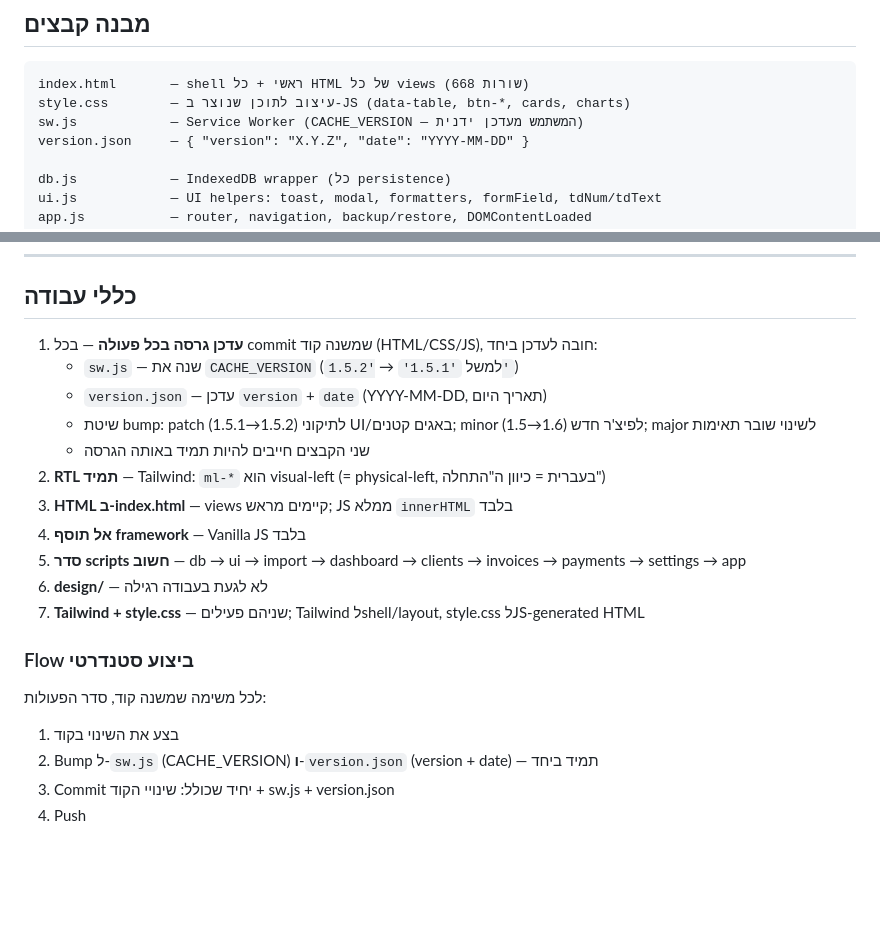
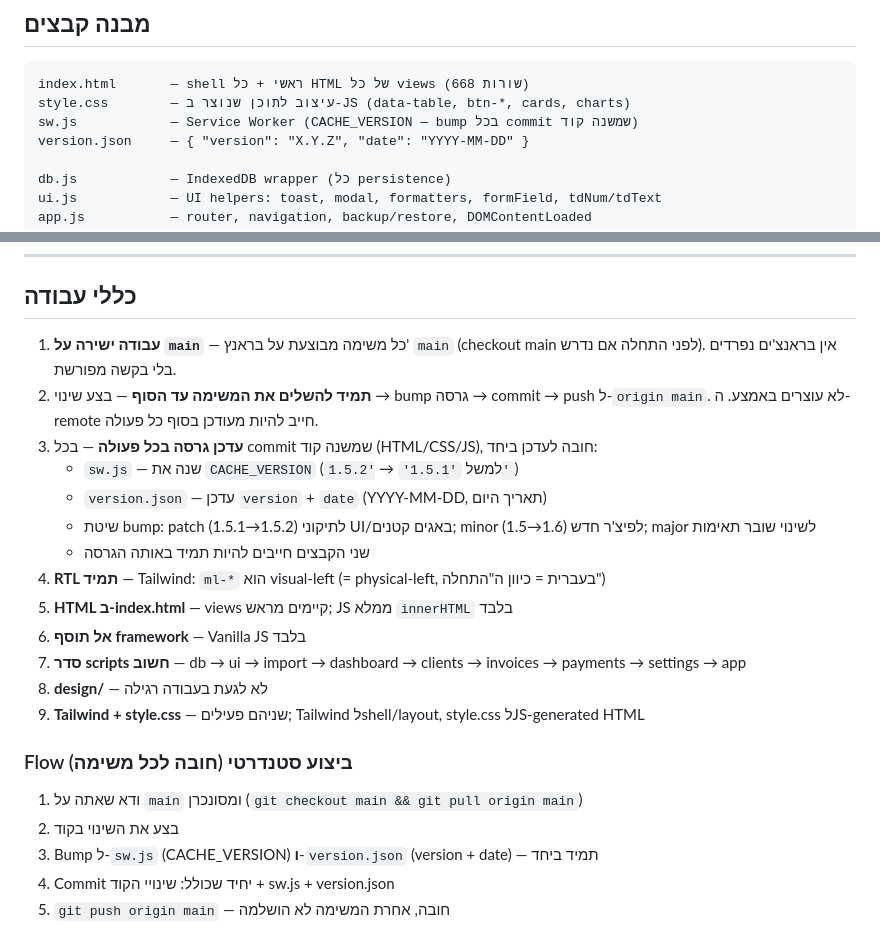
Before and after one commit to lironcon2015-prog/Lawfee-2.0, a Markdown page: CLAUDE.md, 2 parts joined by grey strips. GitHub-like rendering; blank space fills up the shorter version.

Commit message:
docs(claude.md): עדכון workflow — עבודה ישירה על main, חובה להשלים push
- כלל #1 חדש: עבודה ישירה על main (לא בראנץ' נפרד)
- כלל #2 חדש: חובה להשלים את המשימה — push ל-origin/main בסוף כל פעולה
- עודכן Flow ביצוע סטנדרטי בהתאם
- תיקון מבנה קבצים: הסרת "המשתמש מעדכן ידנית" מתיאור sw.js

````diff
--- a/CLAUDE.md
+++ b/CLAUDE.md
@@ -17,7 +17,7 @@ PWA ניהול שכר טרחה לעורך דין. Vanilla JS, HTML5, IndexedDB,
 ```
 index.html       — shell ראשי + כל HTML של כל views (668 שורות)
 style.css        — עיצוב לתוכן שנוצר ב-JS (data-table, btn-*, cards, charts)
-sw.js            — Service Worker (CACHE_VERSION — המשתמש מעדכן ידנית)
+sw.js            — Service Worker (CACHE_VERSION — bump בכל commit שמשנה קוד)
 version.json     — { "version": "X.Y.Z", "date": "YYYY-MM-DD" }
 
 db.js            — IndexedDB wrapper (כל persistence)
@@ -367,21 +367,23 @@ nav a[data-view="dashboard|clients|invoices|payments|import|settings"]
 
 ## כללי עבודה
 
-1. **עדכן גרסה בכל פעולה** — בכל commit שמשנה קוד (HTML/CSS/JS), חובה לעדכן ביחד:
+1. **עבודה ישירה על `main`** — כל משימה מבוצעת על בראנץ' `main` (checkout main לפני התחלה אם נדרש). אין בראנצ'ים נפרדים בלי בקשה מפורשת.
+2. **תמיד להשלים את המשימה עד הסוף** — בצע שינוי → bump גרסה → commit → push ל-`origin main`. לא עוצרים באמצע. ה-remote חייב להיות מעודכן בסוף כל פעולה.
+3. **עדכן גרסה בכל פעולה** — בכל commit שמשנה קוד (HTML/CSS/JS), חובה לעדכן ביחד:
    - `sw.js` — שנה את `CACHE_VERSION` (למשל `'1.5.1'` → `'1.5.2'`)
    - `version.json` — עדכן `version` + `date` (YYYY-MM-DD, תאריך היום)
    - שיטת bump: patch (1.5.1→1.5.2) לתיקוני UI/באגים קטנים; minor (1.5→1.6) לפיצ'ר חדש; major לשינוי שובר תאימות
    - שני הקבצים חייבים להיות תמיד באותה הגרסה
-2. **RTL תמיד** — Tailwind: `ml-*` הוא visual-left (= physical-left, בעברית = כיוון ה"התחלה")
-3. **HTML ב-index.html** — views קיימים מראש; JS ממלא `innerHTML` בלבד
-4. **אל תוסף framework** — Vanilla JS בלבד
-5. **סדר scripts חשוב** — db → ui → import → dashboard → clients → invoices → payments → settings → app
-6. **design/** — לא לגעת בעבודה רגילה
-7. **Tailwind + style.css** — שניהם פעילים; Tailwind לshell/layout, style.css לJS-generated HTML
+4. **RTL תמיד** — Tailwind: `ml-*` הוא visual-left (= physical-left, בעברית = כיוון ה"התחלה")
+5. **HTML ב-index.html** — views קיימים מראש; JS ממלא `innerHTML` בלבד
+6. **אל תוסף framework** — Vanilla JS בלבד
+7. **סדר scripts חשוב** — db → ui → import → dashboard → clients → invoices → payments → settings → app
+8. **design/** — לא לגעת בעבודה רגילה
+9. **Tailwind + style.css** — שניהם פעילים; Tailwind לshell/layout, style.css לJS-generated HTML
 
-### Flow ביצוע סטנדרטי
-לכל משימה שמשנה קוד, סדר הפעולות:
-1. בצע את השינוי בקוד
-2. Bump ל-`sw.js` (CACHE_VERSION) **ו**-`version.json` (version + date) — תמיד ביחד
-3. Commit יחיד שכולל: שינויי הקוד + sw.js + version.json
-4. Push
+### Flow ביצוע סטנדרטי (חובה לכל משימה)
+1. ודא שאתה על `main` ומסונכרן (`git checkout main && git pull origin main`)
+2. בצע את השינוי בקוד
+3. Bump ל-`sw.js` (CACHE_VERSION) **ו**-`version.json` (version + date) — תמיד ביחד
+4. Commit יחיד שכולל: שינויי הקוד + sw.js + version.json
+5. `git push origin main` — חובה, אחרת המשימה לא הושלמה
````
